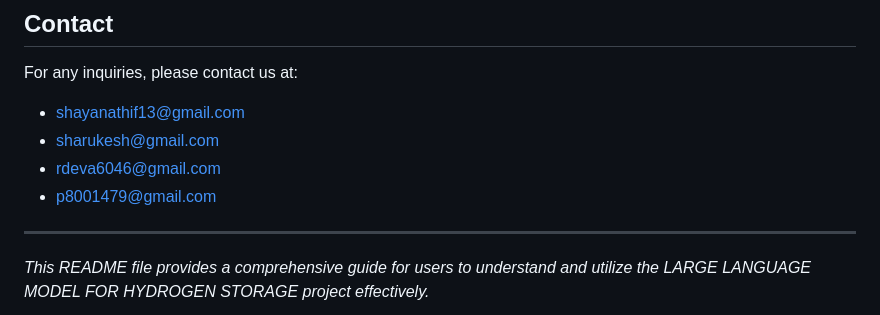
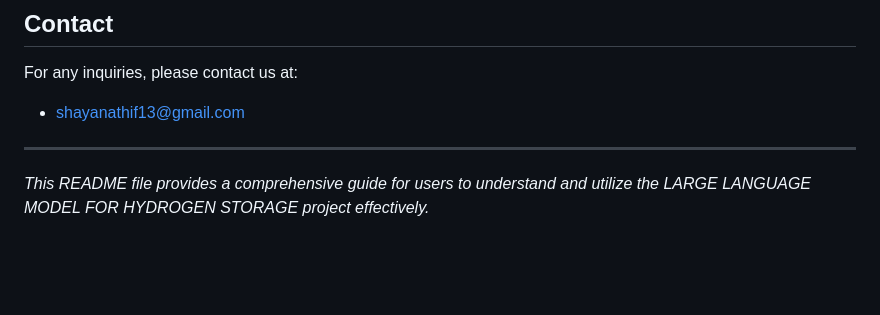
Before and after one commit to shayanAthif/LLM-for-hydrogen-storage, a Markdown page: README.md, the part around the change. Drawn GitHub-style; blank space fills up the shorter version.

```diff
--- a/README.md
+++ b/README.md
@@ -79,9 +79,6 @@ Thank you for using the LARGE LANGUAGE MODEL FOR HYDROGEN STORAGE project! We ho
 For any inquiries, please contact us at:
 
 - [shayanathif13@gmail.com](mailto:shayanathif13@gmail.com)
-- [sharukesh@gmail.com](mailto:sharukesh@gmail.com)
-- [rdeva6046@gmail.com](mailto:rdeva6046@gmail.com)
-- [p8001479@gmail.com](mailto:p8001479@gmail.com)
 
 ---
 
```
